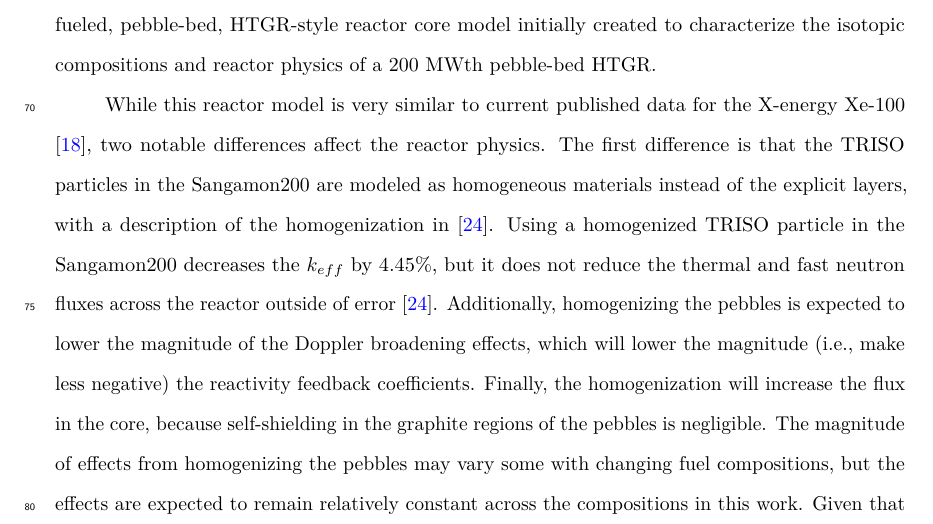
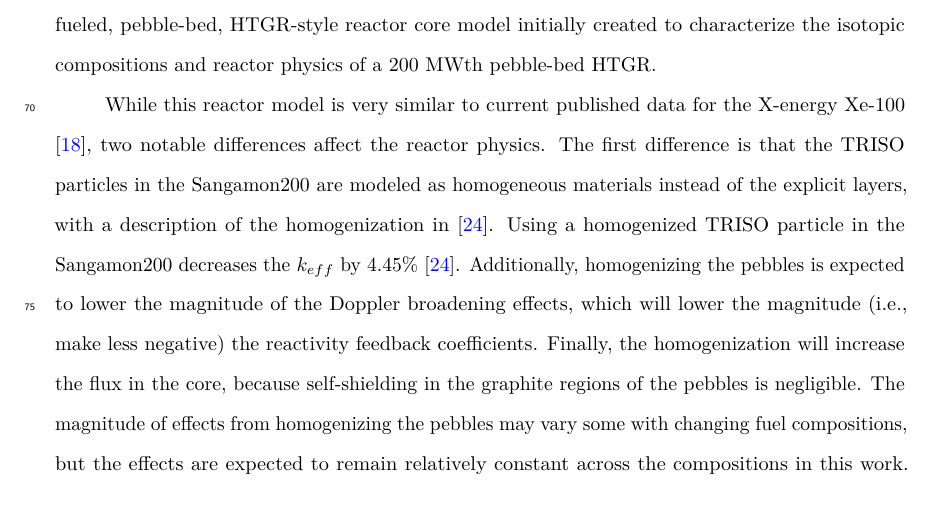
Before and after one commit to arfc/2023-bachmann-impurities, a LaTeX document (main.tex, which reads methods.tex): part of page 5 of 38, cut so that both start at the same text. Compiled offline with pdfLaTeX; a missing bibliography style is replaced by a similar one.

Commit message:
revise based on @ZoeRicther comments

```diff
--- a/methods.tex
+++ b/methods.tex
@@ -77,8 +77,7 @@ the reactor physics. The first difference is that the \gls*{TRISO} particles
 in the Sangamon200 are modeled as homogeneous materials instead of
 the explicit layers, with a description of the homogenization in
 \cite{richter_isotopic_2022}. Using a homogenized \gls*{TRISO} particle in the Sangamon200
-decreases the \keff by 4.45\%, but it does not reduce the
-thermal and fast neutron fluxes across the reactor outside of error
+decreases the \keff by 4.45\%
 \cite{richter_isotopic_2022}. Additionally, homogenizing the pebbles
 is expected to lower the magnitude of the Doppler broadening effects,
 which will lower the magnitude (i.e., make less negative) the reactivity feedback
```
